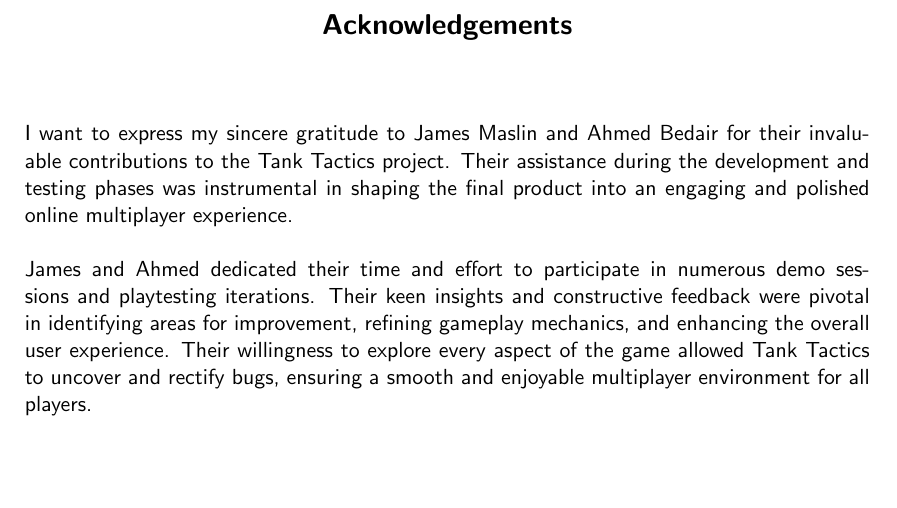
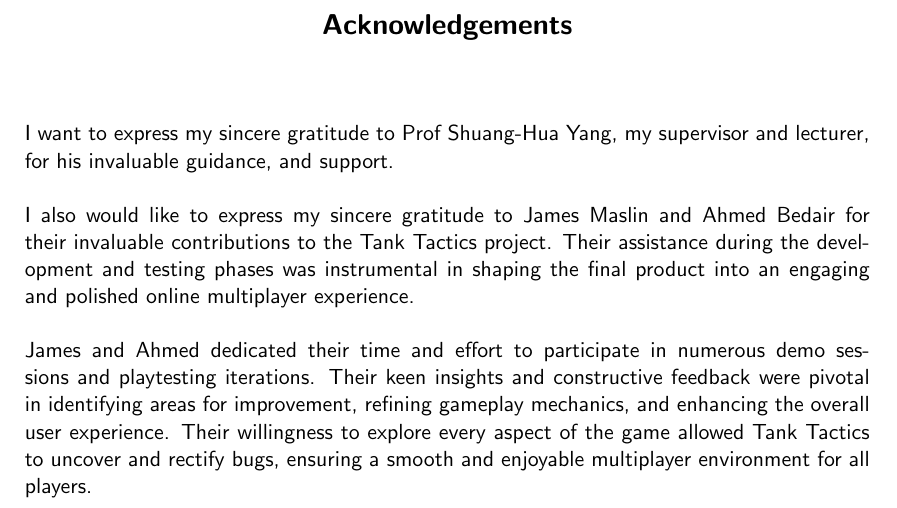
Before and after one commit to InaJaweed/Dissertation-CS3IP16, a LaTeX thesis (main_cs_uor_report.tex, which reads chapters/acknowledgments.tex): part of page 5 of 45, cut so that both start at the same text, the shorter picture padded with empty space. Compiled offline with pdfLaTeX.

Commit message:
Final Commit 1

```diff
--- a/chapters/acknowledgments.tex
+++ b/chapters/acknowledgments.tex
@@ -1,6 +1,10 @@
 \chapter*{\center \Large  Acknowledgements}
 %%%% Update with your text %%%%%%%%%%%%%%%
-I want to express my sincere gratitude to James Maslin and Ahmed Bedair for their invaluable contributions to the Tank Tactics project. Their assistance during the development and testing phases was instrumental in shaping the final product into an engaging and polished online multiplayer experience.
+I want to express my sincere gratitude to Prof Shuang-Hua Yang, my supervisor and lecturer, for his invaluable guidance, and support.
+\\
+\noindent
+\\
+I also would like to express my sincere gratitude to James Maslin and Ahmed Bedair for their invaluable contributions to the Tank Tactics project. Their assistance during the development and testing phases was instrumental in shaping the final product into an engaging and polished online multiplayer experience.
 \\
 \noindent
 \\
```
